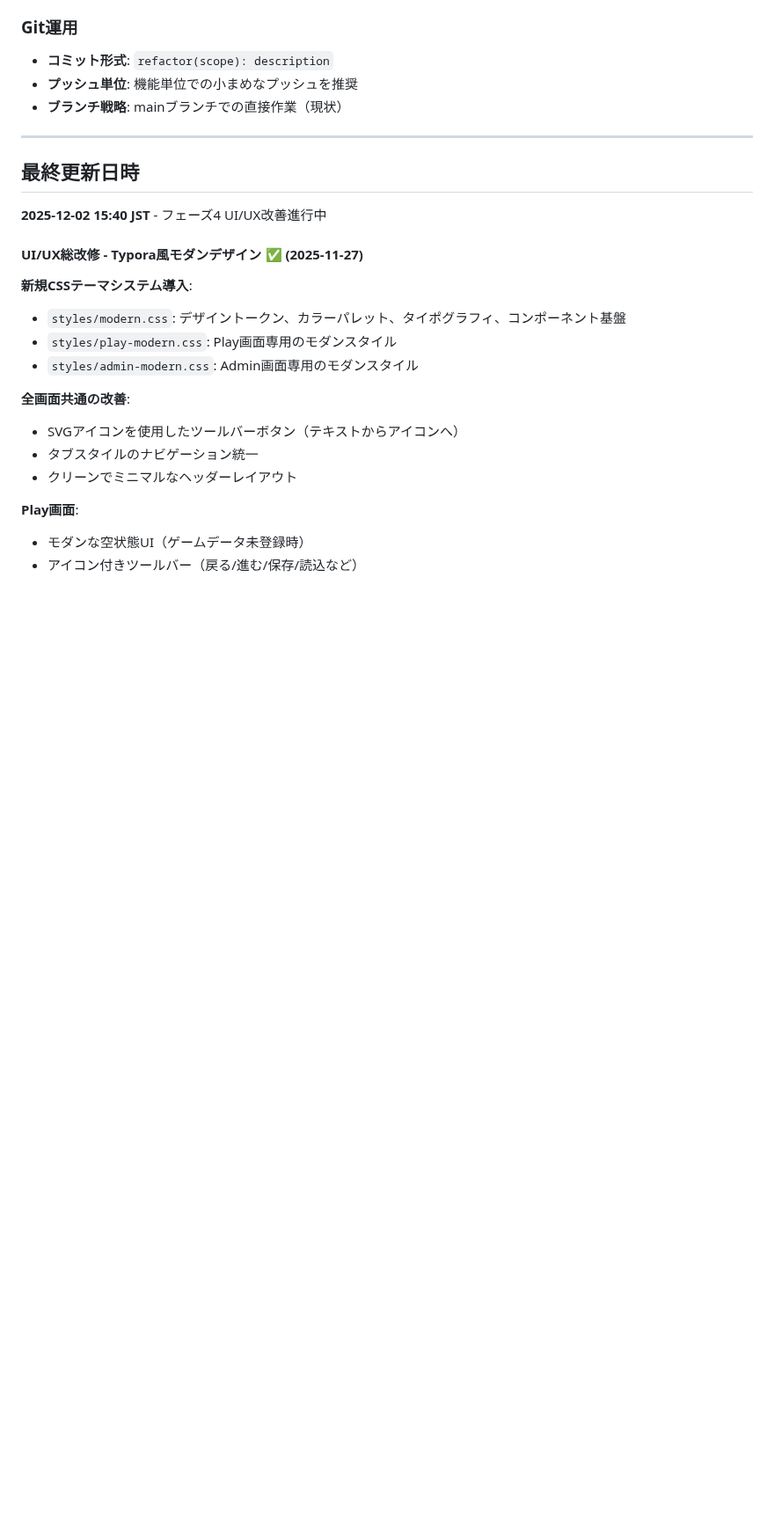
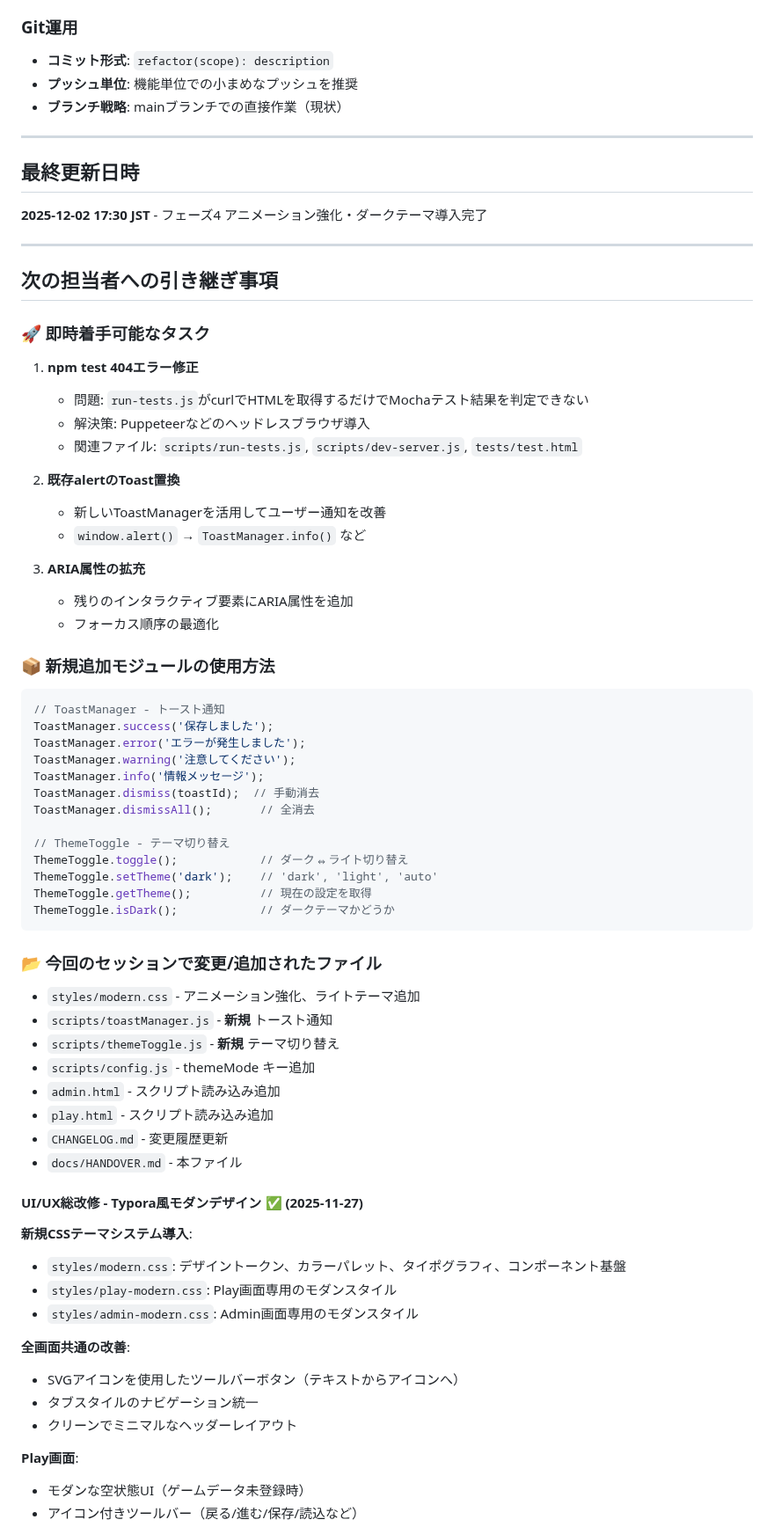
Before and after one commit to YuShimoji/AdventureGamePage, a Markdown page: docs/HANDOVER.md, the part around one of its changes. Shown at 88% size. Drawn GitHub-style; blank space fills up the shorter version.

````diff
--- a/docs/HANDOVER.md
+++ b/docs/HANDOVER.md
@@ -117,7 +148,56 @@
 ---
 
 ## 最終更新日時
-**2025-12-02 15:40 JST** - フェーズ4 UI/UX改善進行中
+
+**2025-12-02 17:30 JST** - フェーズ4 アニメーション強化・ダークテーマ導入完了
+
+---
+
+## 次の担当者への引き継ぎ事項
+
+### 🚀 即時着手可能なタスク
+
+1. **npm test 404エラー修正**
+   - 問題: `run-tests.js`がcurlでHTMLを取得するだけでMochaテスト結果を判定できない
+   - 解決策: Puppeteerなどのヘッドレスブラウザ導入
+   - 関連ファイル: `scripts/run-tests.js`, `scripts/dev-server.js`, `tests/test.html`
+
+2. **既存alertのToast置換**
+   - 新しいToastManagerを活用してユーザー通知を改善
+   - `window.alert()` → `ToastManager.info()` など
+
+3. **ARIA属性の拡充**
+   - 残りのインタラクティブ要素にARIA属性を追加
+   - フォーカス順序の最適化
+
+### 📦 新規追加モジュールの使用方法
+
+```javascript
+// ToastManager - トースト通知
+ToastManager.success('保存しました');
+ToastManager.error('エラーが発生しました');
+ToastManager.warning('注意してください');
+ToastManager.info('情報メッセージ');
+ToastManager.dismiss(toastId);  // 手動消去
+ToastManager.dismissAll();       // 全消去
+
+// ThemeToggle - テーマ切り替え
+ThemeToggle.toggle();            // ダーク⇔ライト切り替え
+ThemeToggle.setTheme('dark');    // 'dark', 'light', 'auto'
+ThemeToggle.getTheme();          // 現在の設定を取得
+ThemeToggle.isDark();            // ダークテーマかどうか
+```
+
+### 📂 今回のセッションで変更/追加されたファイル
+
+- `styles/modern.css` - アニメーション強化、ライトテーマ追加
+- `scripts/toastManager.js` - **新規** トースト通知
+- `scripts/themeToggle.js` - **新規** テーマ切り替え
+- `scripts/config.js` - themeMode キー追加
+- `admin.html` - スクリプト読み込み追加
+- `play.html` - スクリプト読み込み追加
+- `CHANGELOG.md` - 変更履歴更新
+- `docs/HANDOVER.md` - 本ファイル
 
 #### UI/UX総改修 - Typora風モダンデザイン ✅ (2025-11-27)
 
````
Also changed, not shown: other parts of docs/HANDOVER.md (+36 -5 lines).
